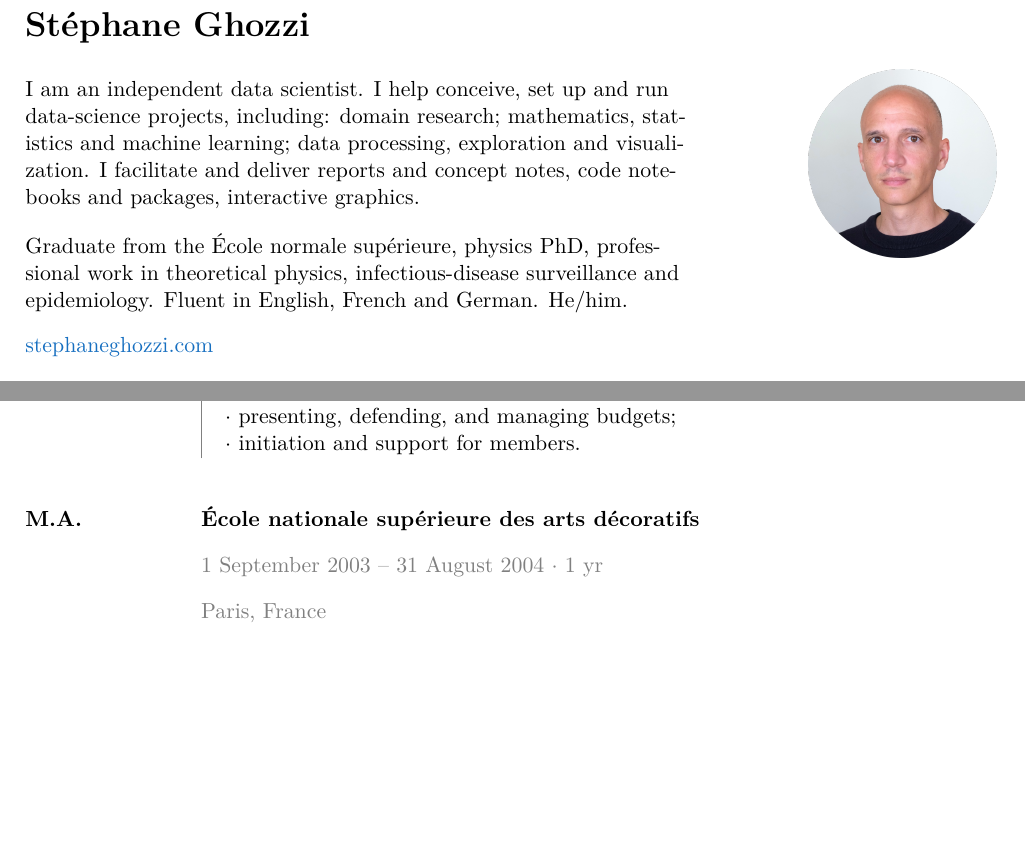
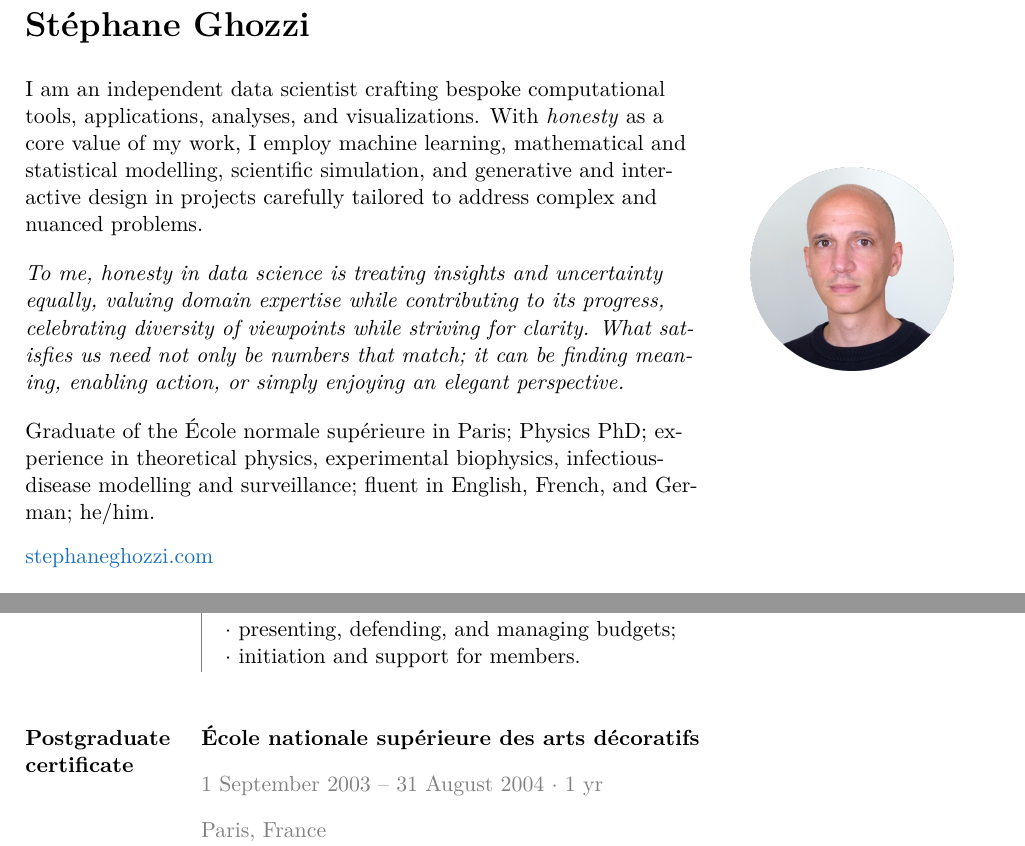
Before and after one commit to stephaneghozzi/cv-application, a LaTeX CV (cv-ghozzi.tex): two parts of pages 1 and 8 of 11 before the commit and two parts of pages 1 and 7 of 10 after it, joined at a grey line, cut so that both start at the same text, the shorter picture padded with empty space. Compiled offline with pdfLaTeX.

Commit message:
updates intro

```diff
--- a/cv-ghozzi.tex
+++ b/cv-ghozzi.tex
@@ -93,16 +93,20 @@
 
    \normalsize
    \vspace{1.5em}
-   \noindent I am an independent data scientist. I help conceive, set up and run data-science projects, including: domain research; mathematics, statistics and machine learning; data processing, exploration and visualization. I facilitate and deliver reports and concept notes, code notebooks and packages, interactive graphics.
+   \noindent I am an independent data scientist crafting bespoke computational tools, applications, analyses, and visualizations. With \textit{honesty} as a core value of my work, I employ machine learning, mathematical and statistical modelling, scientific simulation, and generative and interactive design in projects carefully tailored to address complex and nuanced problems.
 
    \vspace{1em}
 
-   Graduate from the {\'{E}}cole normale sup{\'{e}}rieure, physics PhD, professional work in theoretical physics, infectious-disease surveillance and epidemiology. Fluent in English, French and German. He/him.
+   \textit{To me, honesty in data science is treating insights and uncertainty equally, valuing domain expertise while contributing to its progress, celebrating diversity of viewpoints while striving for clarity. What satisfies us need not only be numbers that match; it can be finding meaning, enabling action, or simply enjoying an elegant perspective.}
+
+   \vspace{1em}
+
+   Graduate of the École normale supérieure in Paris; Physics PhD; experience in theoretical physics, experimental biophysics, infectious-disease modelling and surveillance; fluent in English, French, and German; he/him.
 
 \end{minipage}
 \begin{minipage}{0.3\linewidth}
    \begin{center}
-      \includegraphics[width=0.65\textwidth,right]{portrait-m-r-lr.png}
+      \includegraphics[width=0.7\textwidth]{portrait-m-r-lr.png}
    \end{center}
 \end{minipage}
 
@@ -186,3 +190,7 @@
+\end{longtable}
+
+\noindent \begin{longtable}{@{}p{3.1cm}@{}@{}p{13.9cm}@{}}
+   & \begin{tabular}[t]{@{}!{\color{gray}\vrule}p{0.2cm}@{}p{13.3cm}@{}}
       & Management and organization: \\
       & $\cdot$ contact person for topics of automated analyses and processes; \\
       & $\cdot$ student support; \\
@@ -352,11 +365,10 @@
       & $\cdot$ presenting, defending, and managing budgets; \\
       & $\cdot$ initiation and support for members. \\
    \end{tabular} \\
-\end{longtable}
-
-\noindent \begin{longtable}{@{}p{3.1cm}@{}@{}p{13.9cm}@{}}
-   \textbf{M.A.} & \textbf{École nationale supérieure des arts décoratifs} \\
-   & {\color{gray}\printdate{2003-9-1} -- \printdate{2004-8-31} $\cdot$ 1 yr} \\
+   & \\
+   & \\
+   \textbf{Postgraduate} & \textbf{École nationale supérieure des arts décoratifs} \\
+   \textbf{certificate}& {\color{gray}\printdate{2003-9-1} -- \printdate{2004-8-31} $\cdot$ 1 yr} \\
    & {\color{gray}Paris, France} \\
    & CGI, 3d animation, post-production.
 \end{longtable}
```
Also changed, not shown: cv-ghozzi.pdf, cv-ghozzi.tex (43 more changed lines).
